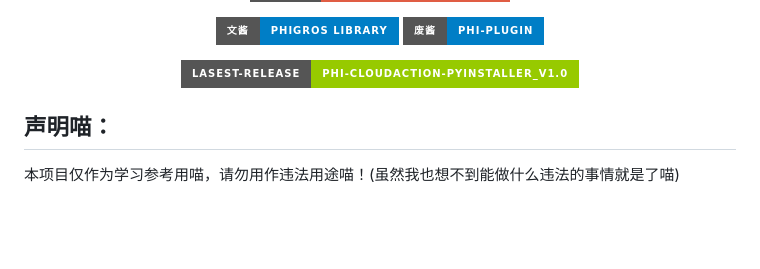
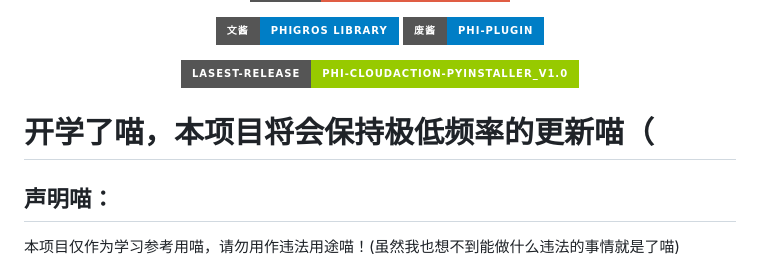
Before and after one commit to wms26/Phi-CloudAction-python, a Markdown page: README.md, the part around the change. Drawn GitHub-style; badges without logos; blank space fills up the shorter version.

Commit message:
更新README.md

```diff
--- a/README.md
+++ b/README.md
@@ -16,6 +16,8 @@
 
 [![Phi-CloudAction-pyinstaller_v1.0](https://img.shields.io/badge/Lasest--release-Phi--CloudAction--pyinstaller__v1.0-green?style=for-the-badge&logo=Github)](https://github.com/wms26/Phi-CloudAction-python/releases/download/v1.0-kawaii/Phi-CloudAction-pyinstaller_v1.0.kawaii.exe)
 </div>
+
+# 开学了喵，本项目将会保持极低频率的更新喵（
 
 ## 声明喵：
 
```
